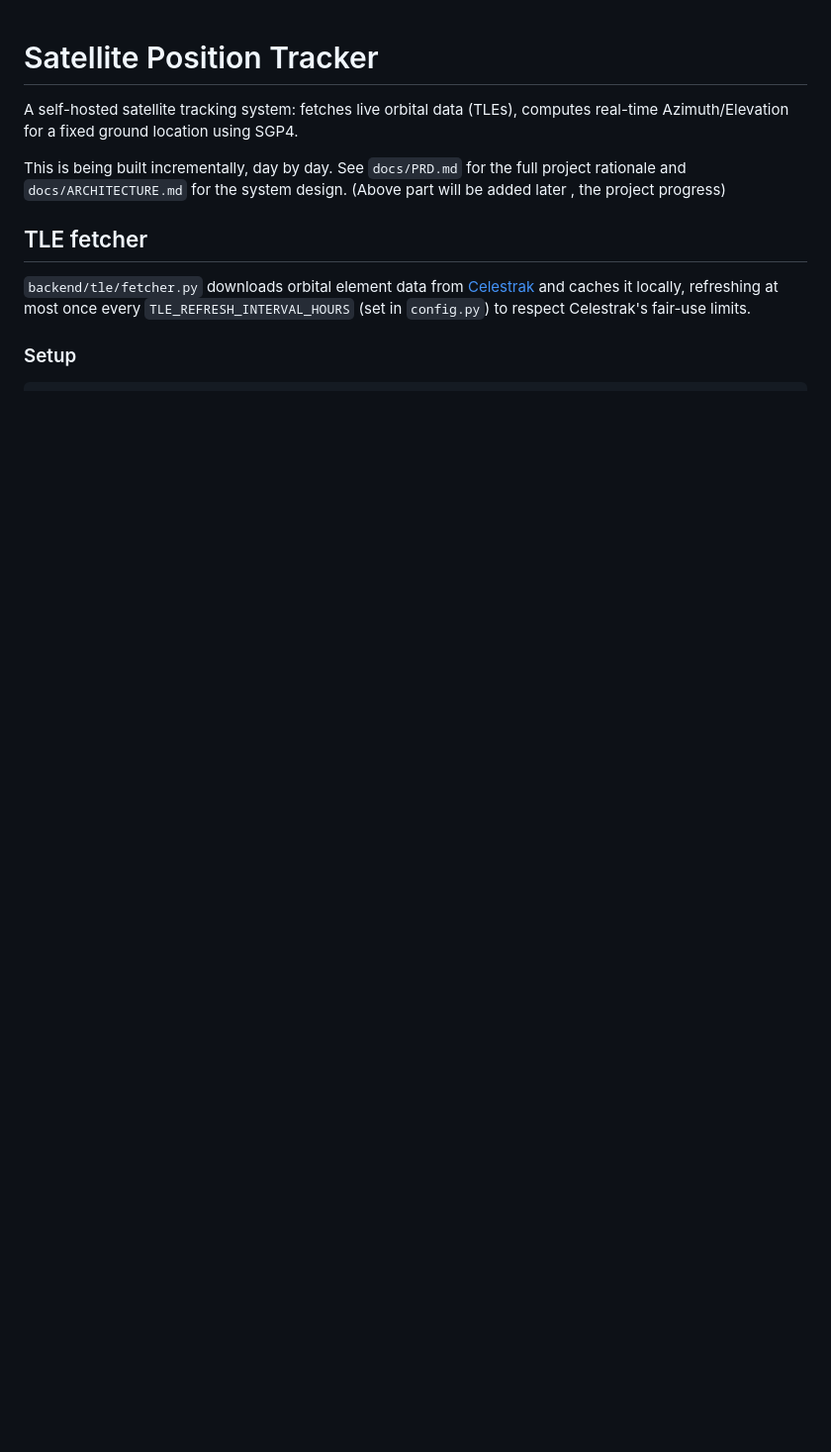
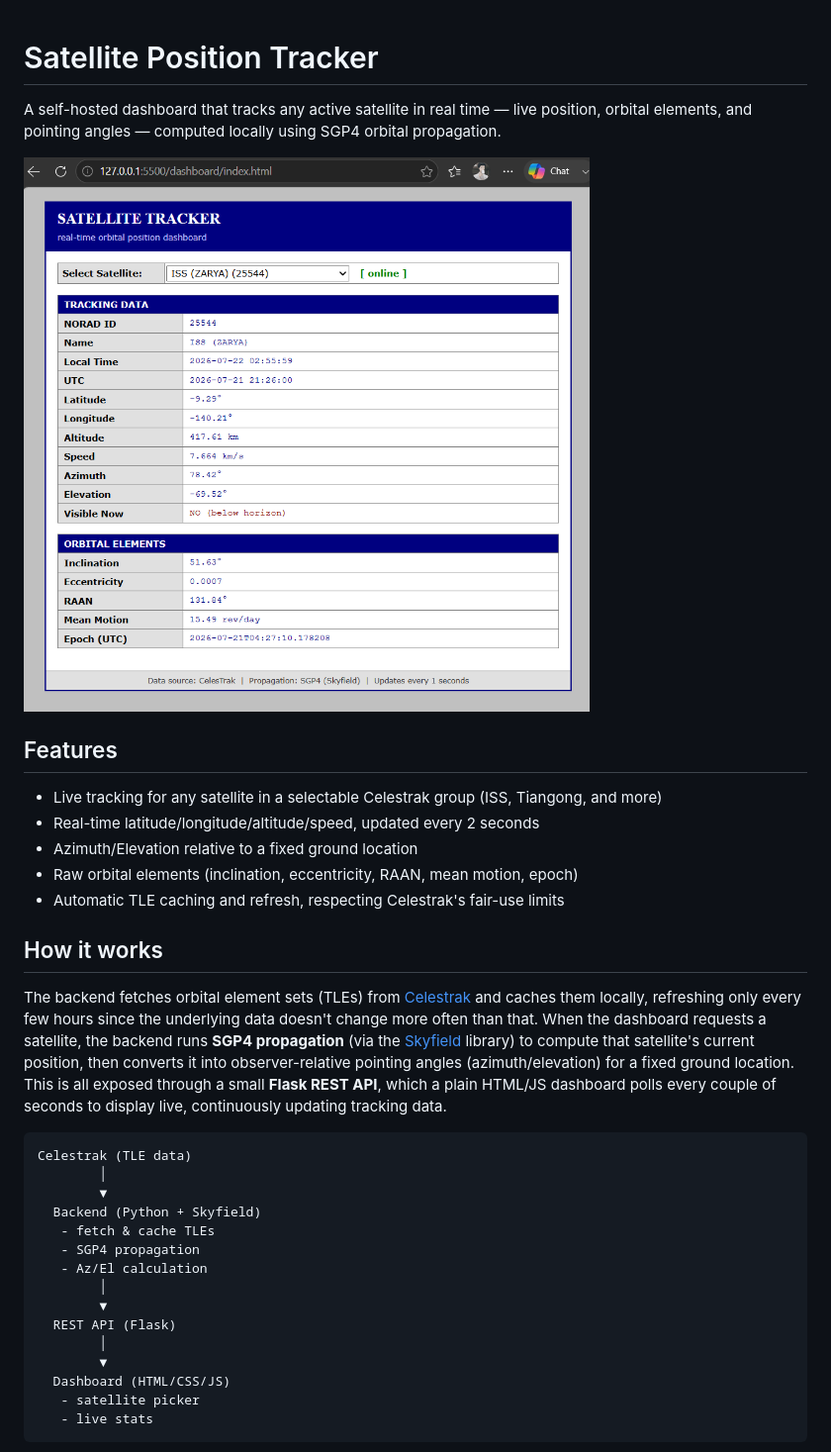
Before and after one commit to utkarsh094/satellite-tracker, a Markdown page: README.md, the part around the change printed below. Shown: that part at 99% size. GitHub-like rendering; pictures changed too: docs/screenshots/dashboardshot.png (added); blank space fills up the shorter version.

````diff
--- a/README.md
+++ b/README.md
@@ -1,15 +1,36 @@
 # Satellite Position Tracker
 
-A self-hosted satellite tracking system: fetches live orbital data (TLEs), computes real-time Azimuth/Elevation for a fixed ground location using SGP4.
+A self-hosted dashboard that tracks any active satellite in real time — live position, orbital elements, and pointing angles — computed locally using SGP4 orbital propagation.
 
-This is being built incrementally, day by day. See `docs/PRD.md` for the
-full project rationale and `docs/ARCHITECTURE.md` for the system design.
-(Above part will be added later , the project progress)
+![Dashboard screenshot](docs/screenshots/dashboardshot.png)
 
-## TLE fetcher
+## Features
 
-`backend/tle/fetcher.py` downloads orbital element data from
-[Celestrak](https://celestrak.org) and caches it locally, refreshing at most once every `TLE_REFRESH_INTERVAL_HOURS` (set in `config.py`) to respect Celestrak's fair-use limits.
+- Live tracking for any satellite in a selectable Celestrak group (ISS, Tiangong, and more)
+- Real-time latitude/longitude/altitude/speed, updated every 2 seconds
+- Azimuth/Elevation relative to a fixed ground location
+- Raw orbital elements (inclination, eccentricity, RAAN, mean motion, epoch)
+- Automatic TLE caching and refresh, respecting Celestrak's fair-use limits
 
-### Setup
+## How it works
 
+The backend fetches orbital element sets (TLEs) from [Celestrak](https://celestrak.org) and caches them locally, refreshing only every few hours since the underlying data doesn't change more often than that. When the dashboard requests a satellite, the backend runs **SGP4 propagation** (via the [Skyfield](https://rhodesmill.org/skyfield/) library) to compute that satellite's current position, then converts it into observer-relative pointing angles (azimuth/elevation) for a fixed ground location. This is all exposed through a small **Flask REST API**, which a plain HTML/JS dashboard polls every couple of seconds to display live, continuously updating tracking data.
+
+```
+Celestrak (TLE data)
+        │
+        ▼
+  Backend (Python + Skyfield)
+   - fetch & cache TLEs
+   - SGP4 propagation
+   - Az/El calculation
+        │
+        ▼
+  REST API (Flask)
+        │
+        ▼
+  Dashboard (HTML/CSS/JS)
+   - satellite picker
+   - live stats
+```
+
````
Also changed, not shown: other parts of README.md (+104 -8 lines).
